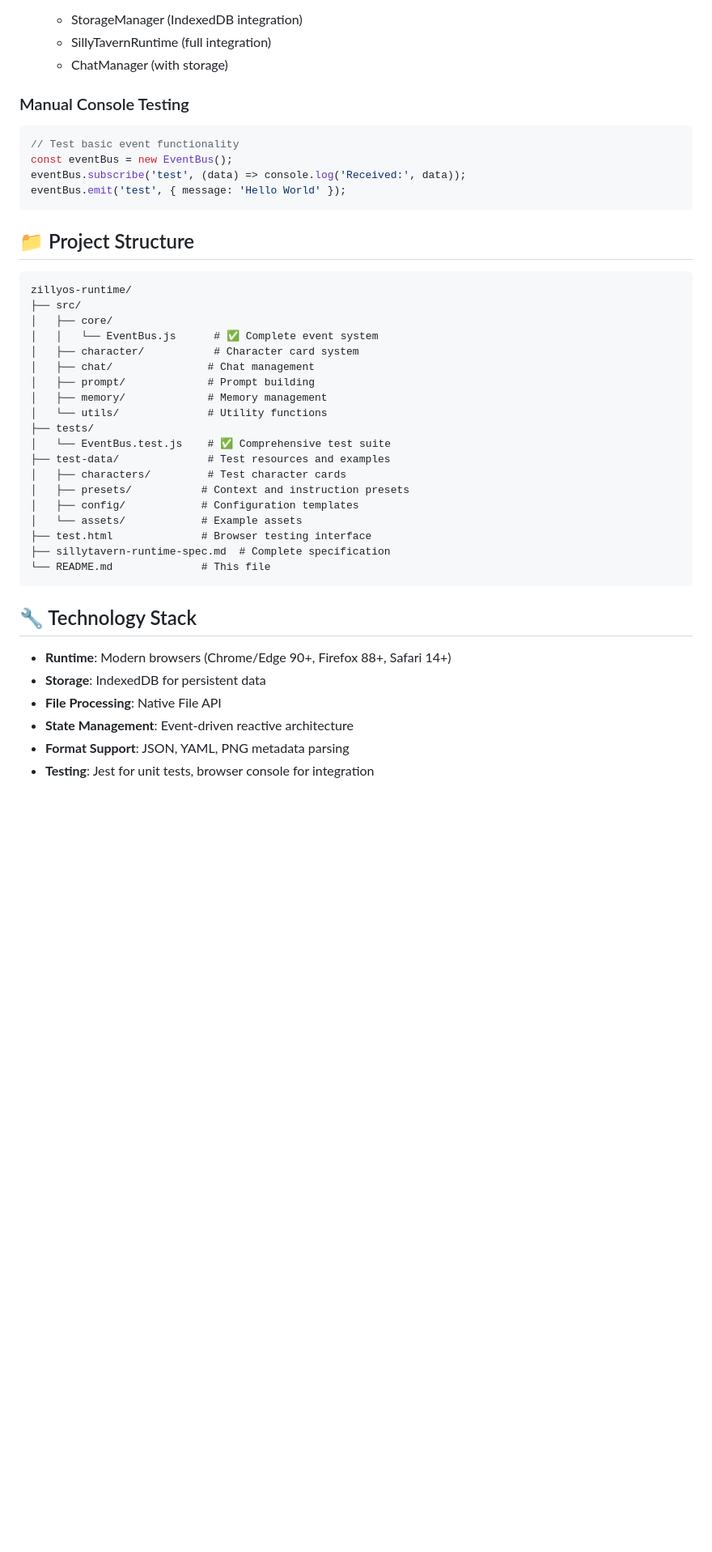
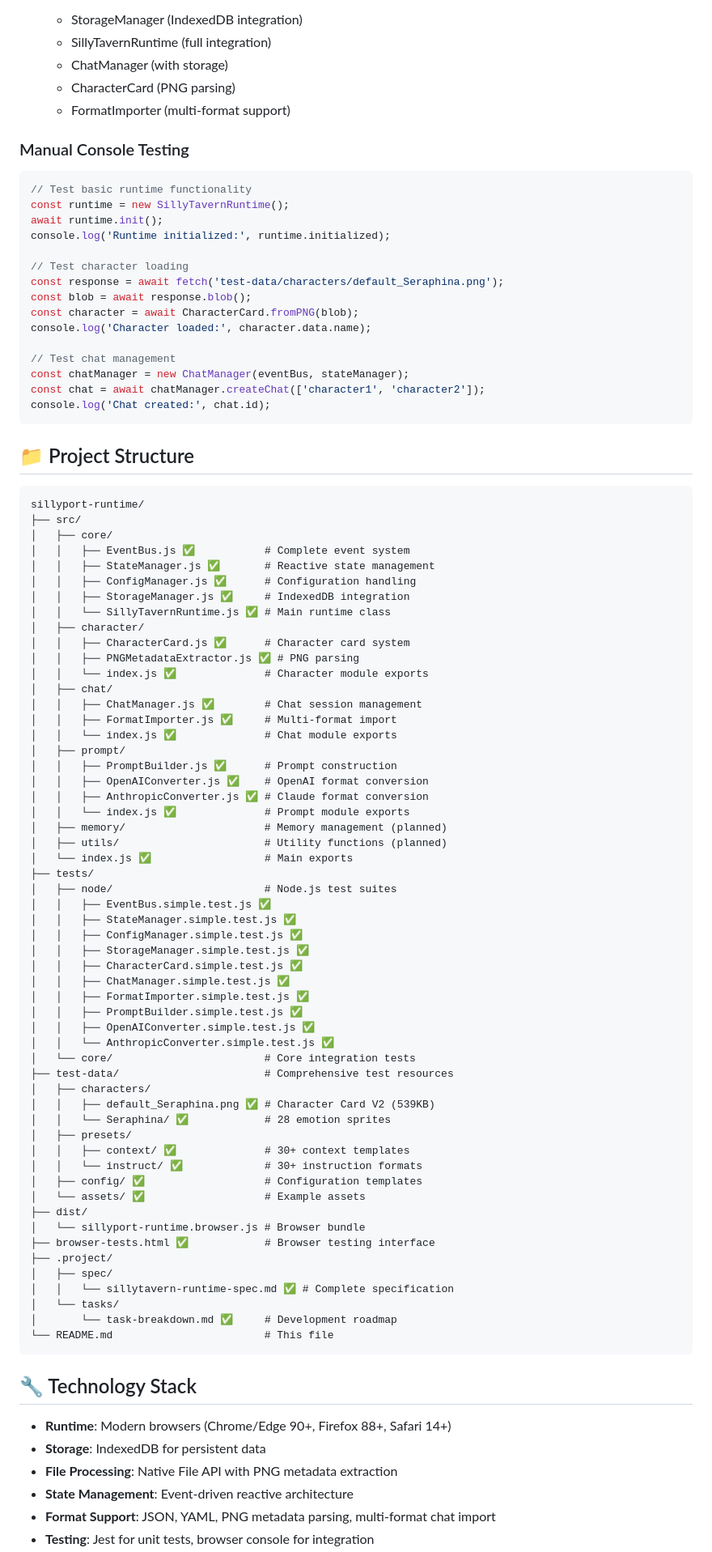
Before and after one commit to KarmaLabsAI/SillyPort-Runtime, a Markdown page: README.md, the part around one of its changes. Shown at 81% size. Drawn GitHub-style; blank space fills up the shorter version.

````diff
--- a/README.md
+++ b/README.md
@@ -112,45 +142,94 @@ For tests that require real browser APIs:
    - StorageManager (IndexedDB integration)
    - SillyTavernRuntime (full integration)
    - ChatManager (with storage)
+   - CharacterCard (PNG parsing)
+   - FormatImporter (multi-format support)
 
 ### Manual Console Testing
 
 ```javascript
-// Test basic event functionality
-const eventBus = new EventBus();
-eventBus.subscribe('test', (data) => console.log('Received:', data));
-eventBus.emit('test', { message: 'Hello World' });
+// Test basic runtime functionality
+const runtime = new SillyTavernRuntime();
+await runtime.init();
+console.log('Runtime initialized:', runtime.initialized);
+
+// Test character loading
+const response = await fetch('test-data/characters/default_Seraphina.png');
+const blob = await response.blob();
+const character = await CharacterCard.fromPNG(blob);
+console.log('Character loaded:', character.data.name);
+
+// Test chat management
+const chatManager = new ChatManager(eventBus, stateManager);
+const chat = await chatManager.createChat(['character1', 'character2']);
+console.log('Chat created:', chat.id);
 ```
 
 ## 📁 Project Structure
 
 ```
-zillyos-runtime/
+sillyport-runtime/
 ├── src/
 │   ├── core/
-│   │   └── EventBus.js      # ✅ Complete event system
-│   ├── character/           # Character card system
-│   ├── chat/               # Chat management
-│   ├── prompt/             # Prompt building
-│   ├── memory/             # Memory management
-│   └── utils/              # Utility functions
+│   │   ├── EventBus.js ✅           # Complete event system
+│   │   ├── StateManager.js ✅       # Reactive state management
+│   │   ├── ConfigManager.js ✅      # Configuration handling
+│   │   ├── StorageManager.js ✅     # IndexedDB integration
+│   │   └── SillyTavernRuntime.js ✅ # Main runtime class
+│   ├── character/
+│   │   ├── CharacterCard.js ✅      # Character card system
+│   │   ├── PNGMetadataExtractor.js ✅ # PNG parsing
+│   │   └── index.js ✅              # Character module exports
+│   ├── chat/
+│   │   ├── ChatManager.js ✅        # Chat session management
+│   │   ├── FormatImporter.js ✅     # Multi-format import
+│   │   └── index.js ✅              # Chat module exports
+│   ├── prompt/
+│   │   ├── PromptBuilder.js ✅      # Prompt construction
+│   │   ├── OpenAIConverter.js ✅    # OpenAI format conversion
+│   │   ├── AnthropicConverter.js ✅ # Claude format conversion
+│   │   └── index.js ✅              # Prompt module exports
+│   ├── memory/                      # Memory management (planned)
+│   ├── utils/                       # Utility functions (planned)
+│   └── index.js ✅                  # Main exports
 ├── tests/
-│   └── EventBus.test.js    # ✅ Comprehensive test suite
-├── test-data/              # Test resources and examples
-│   ├── characters/         # Test character cards
-│   ├── presets/           # Context and instruction presets
-│   ├── config/            # Configuration templates
-│   └── assets/            # Example assets
-├── test.html              # Browser testing interface
-├── sillytavern-runtime-spec.md  # Complete specification
-└── README.md              # This file
+│   ├── node/                        # Node.js test suites
+│   │   ├── EventBus.simple.test.js ✅
+│   │   ├── StateManager.simple.test.js ✅
+│   │   ├── ConfigManager.simple.test.js ✅
+│   │   ├── StorageManager.simple.test.js ✅
+│   │   ├── CharacterCard.simple.test.js ✅
+│   │   ├── ChatManager.simple.test.js ✅
+│   │   ├── FormatImporter.simple.test.js ✅
+│   │   ├── PromptBuilder.simple.test.js ✅
+│   │   ├── OpenAIConverter.simple.test.js ✅
+│   │   └── AnthropicConverter.simple.test.js ✅
+│   └── core/                        # Core integration tests
+├── test-data/                       # Comprehensive test resources
+│   ├── characters/
+│   │   ├── default_Seraphina.png ✅ # Character Card V2 (539KB)
+│   │   └── Seraphina/ ✅            # 28 emotion sprites
+│   ├── presets/
+│   │   ├── context/ ✅              # 30+ context templates
+│   │   └── instruct/ ✅             # 30+ instruction formats
+│   ├── config/ ✅                   # Configuration templates
+│   └── assets/ ✅                   # Example assets
+├── dist/
+│   └── sillyport-runtime.browser.js # Browser bundle
+├── browser-tests.html ✅            # Browser testing interface
+├── .project/
+│   ├── spec/
+│   │   └── sillytavern-runtime-spec.md ✅ # Complete specification
+│   └── tasks/
+│       └── task-breakdown.md ✅     # Development roadmap
+└── README.md                        # This file
 ```
 
 ## 🔧 Technology Stack
 
 - **Runtime**: Modern browsers (Chrome/Edge 90+, Firefox 88+, Safari 14+)
 - **Storage**: IndexedDB for persistent data
-- **File Processing**: Native File API
+- **File Processing**: Native File API with PNG metadata extraction
 - **State Management**: Event-driven reactive architecture
-- **Format Support**: JSON, YAML, PNG metadata parsing
+- **Format Support**: JSON, YAML, PNG metadata parsing, multi-format chat import
 - **Testing**: Jest for unit tests, browser console for integration
````
Also changed, not shown: other parts of README.md (+119 -68 lines).
